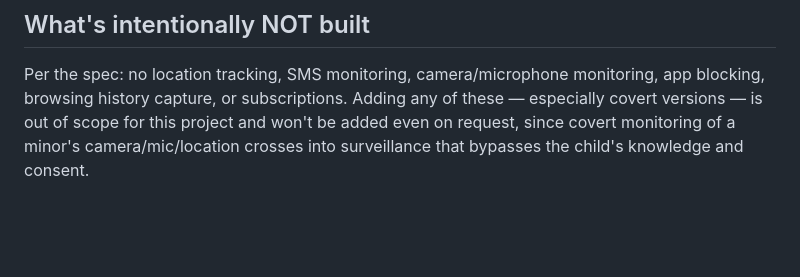
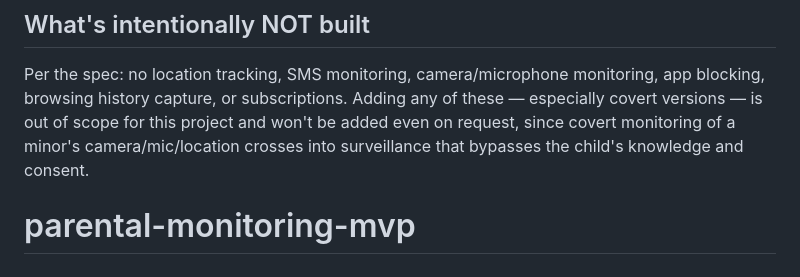
Before and after one commit to hakalukidev/parental-monitoring-mvp, a Markdown page: README.md, the part around the change. GitHub-like rendering; blank space fills up the shorter version.

```diff
--- a/README.md
+++ b/README.md
@@ -136,3 +136,4 @@ any of these — especially covert versions — is out of scope for this project
 and won't be added even on request, since covert monitoring of a minor's
 camera/mic/location crosses into surveillance that bypasses the child's
 knowledge and consent.
+# parental-monitoring-mvp
```
